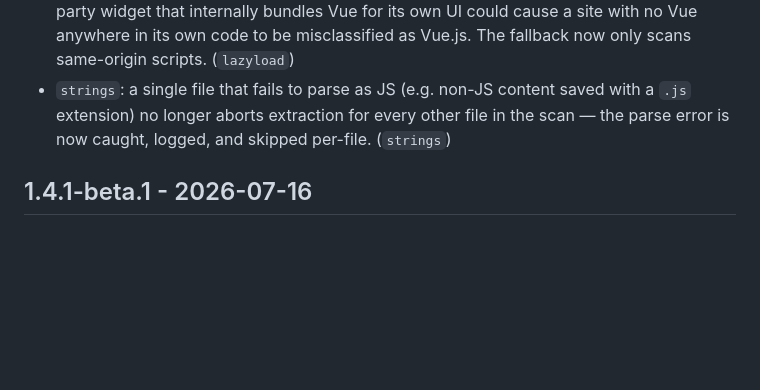
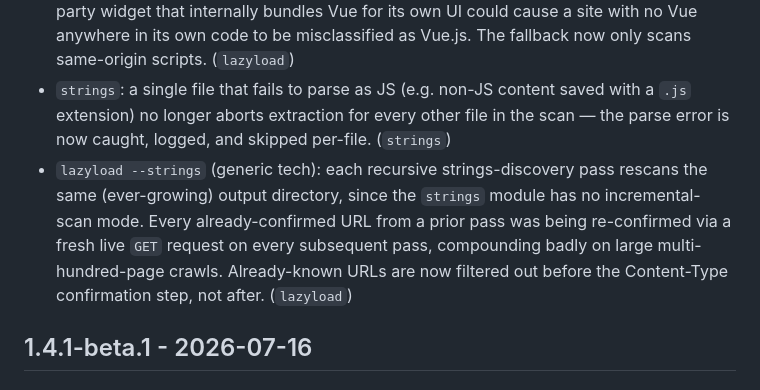
Before and after one commit to shriyanss/js-recon, a Markdown page: CHANGELOG.md, the part around one of its changes. Rendered like a GitHub page; blank space fills up the shorter version.

Commit message:
docs(changelog): note iframe crawl, tech-detect seeding, strings-discovery perf fix

```diff
--- a/CHANGELOG.md
+++ b/CHANGELOG.md
@@ -12,6 +12,7 @@
 - The response cache (`makeReq.ts`) stored a live `Headers` object directly into data later passed to `JSON.stringify()`. `Headers` has no own enumerable properties, so this silently serialized to `{}` on every cache write, discarding all response headers (not just `Content-Type`) for any URL cached earlier in a run. Any header-dependent check that hit a cached URL a second time (e.g. `generic`'s Content-Type-based JS confirmation) could silently fail depending on whether something upstream had already cached that URL. Fixed by converting to a plain object (`Object.fromEntries(headers.entries())`) before serialization. (`utility`)
 - `checkVueJS.ts`'s last-resort tech-detection fallback scanned every externally-referenced `<script src>`, including cross-origin third-party scripts, for the substring `__vue`. A third-party widget that internally bundles Vue for its own UI could cause a site with no Vue anywhere in its own code to be misclassified as Vue.js. The fallback now only scans same-origin scripts. (`lazyload`)
 - `strings`: a single file that fails to parse as JS (e.g. non-JS content saved with a `.js` extension) no longer aborts extraction for every other file in the scan — the parse error is now caught, logged, and skipped per-file. (`strings`)
+- `lazyload --strings` (generic tech): each recursive strings-discovery pass rescans the same (ever-growing) output directory, since the `strings` module has no incremental-scan mode. Every already-confirmed URL from a prior pass was being re-confirmed via a fresh live `GET` request on every subsequent pass, compounding badly on large multi-hundred-page crawls. Already-known URLs are now filtered out before the Content-Type confirmation step, not after. (`lazyload`)
 
 ## 1.4.1-beta.1 - 2026-07-16
 
```
Also changed, not shown: other parts of CHANGELOG.md (+1 -1 lines).
